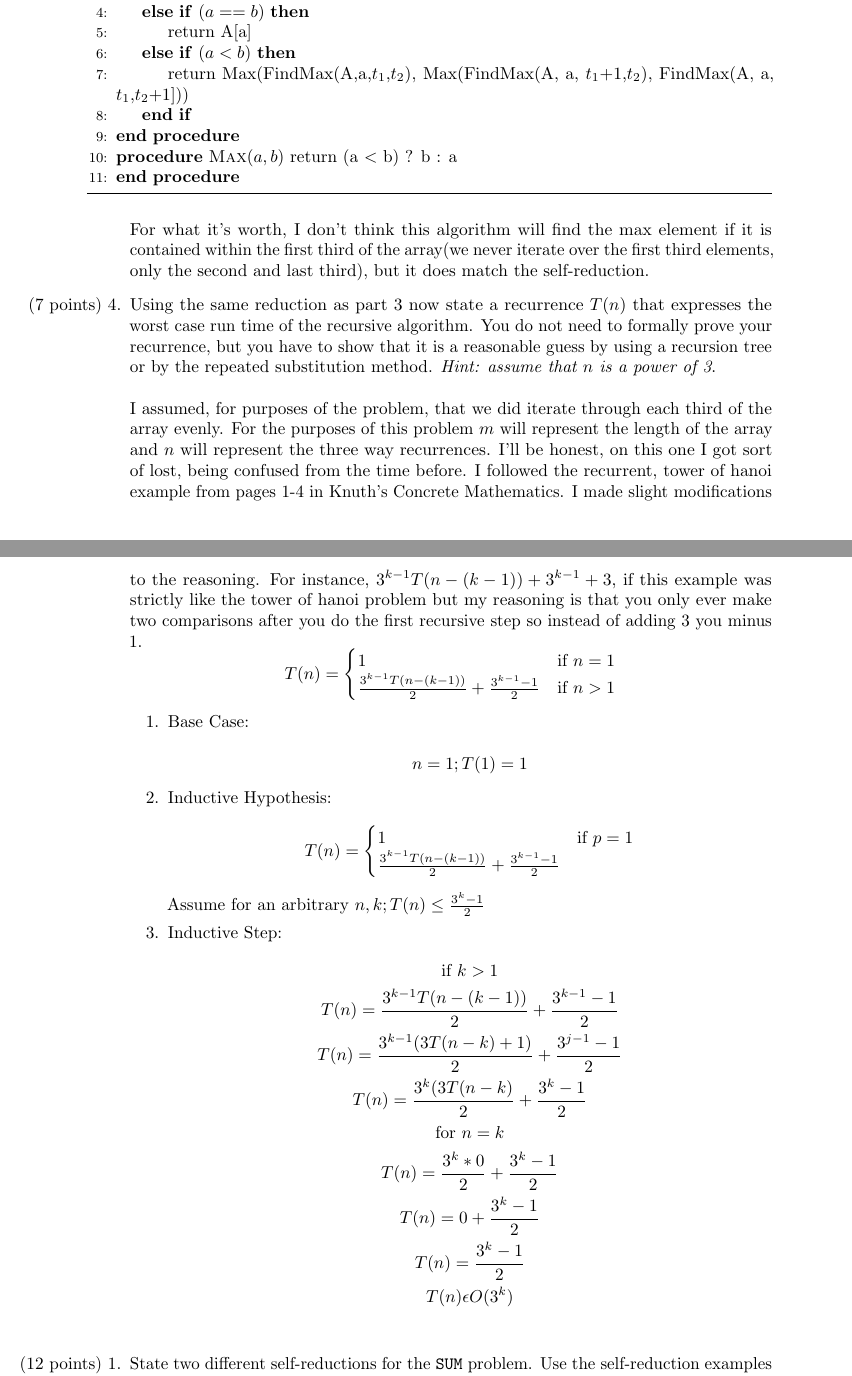
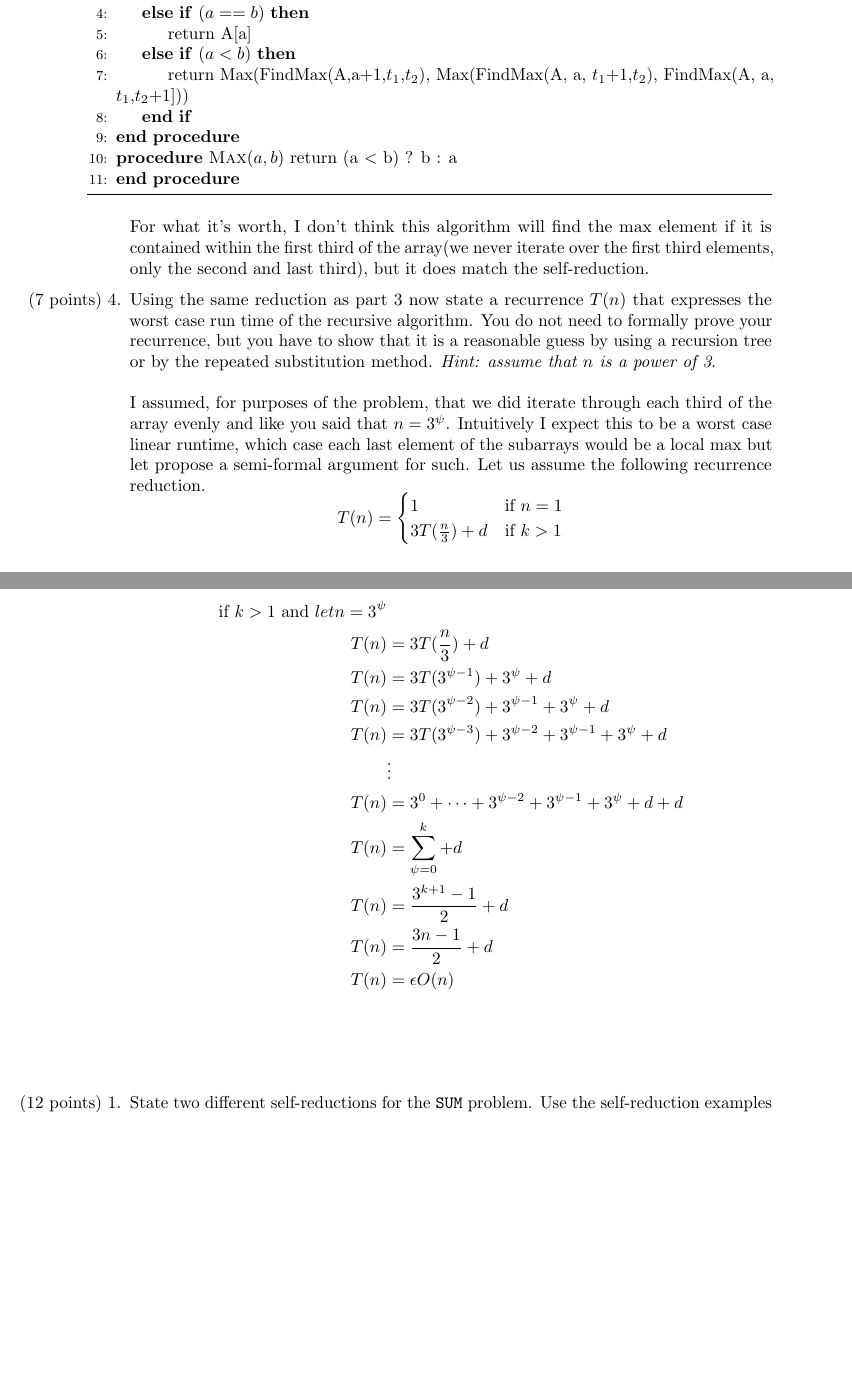
Before and after one commit to jakemckenzie/various_proofs_for_algorithms_course, a LaTeX problem sheet (Homework_2.tex): two parts of pages 2 and 3 of 3, joined at a grey line, cut so that both start at the same text, the shorter picture padded with empty space. Compiled offline with pdfLaTeX.

Commit message:
fixed problem 4

```diff
--- a/Homework_2.tex
+++ b/Homework_2.tex
@@ -80,7 +80,7 @@ A[a] & \textrm{ if } a = b\\
     \ElsIf{($a == b$)}
         \State return A[a]
     \ElsIf{($a < b$)}
-        \State return Max(FindMax(A,a,$t_1$,$t_2$), Max(FindMax(A, a, $t_1$+1,$t_2$), FindMax(A, a, $t_1$,$t_2$+1]))
+        \State return Max(FindMax(A,a+1,$t_1$,$t_2$), Max(FindMax(A, a, $t_1$+1,$t_2$), FindMax(A, a, $t_1$,$t_2$+1]))
     \EndIf
 \EndProcedure
 \Procedure{Max}{$a,b$}
@@ -91,39 +91,27 @@ A[a] & \textrm{ if } a = b\\
 For what it's worth, I don't think this algorithm will find the max element if it is contained within the first third of the array(we never iterate over the first third elements, only the second and last third), but it does match the self-reduction.
 \item [(7 points) 4.] Using the same reduction as part 3 now state a recurrence $T(n)$ that expresses the worst case run time of the recursive algorithm. You do not need to formally prove your recurrence, but you have to show that it is a reasonable guess by using a recursion tree or by the repeated substitution method.
 \textit{Hint: assume that $n$ is a power of 3}.\\\\
-I assumed, for purposes of the problem, that we did iterate through each third of the array evenly. For the purposes of this problem $m$ will represent the length of the array and $n$ will represent the three way recurrences. I'll be honest, on this one I got sort of lost, being confused from the time before. I followed the recurrent, tower of hanoi example from pages 1-4 in Knuth's Concrete Mathematics. I made slight modifications to the reasoning. For instance, $3^{k-1}T(n-(k-1)) + 3^{k-1} + 3$, if this example was strictly like the tower of hanoi problem but my reasoning is that you only ever make two comparisons after you do the first recursive step so instead of adding $3$ you minus $1$.
+I assumed, for purposes of the problem, that we did iterate through each third of the array evenly and like you said that $n = 3^\psi$. Intuitively I expect this to be a worst case linear runtime, which case each last element of the subarrays would be a local max but let propose a semi-formal argument for such. Let us assume the following recurrence reduction.
 \[
   T(n) =
     \begin{cases}
         1 & \text{if $n = 1$} \\
-        \frac{3^{k-1}T(n-(k-1))}{2} + \frac{3^{k-1} - 1}{2} & \text{if $n > 1$}
+        3T(\frac{n}{3}) + d & \text{if $k > 1$}
     \end{cases}
 \]
-\begin{enumerate}
-\item[1.] Base Case:\\
-$$n = 1; T(1) = 1$$
-\item[2.] Inductive Hypothesis:\\
-\[
-  T(n) =
-    \begin{cases}
-        1 & \text{if $p = 1$} \\
-        \frac{3^{k-1}T(n-(k-1))}{2} + \frac{3^{k-1} - 1}{2}
-    \end{cases}
-\]
-\\Assume for an arbitrary $n,k; T(n) \leq \frac{3^k-1}{2}$
-\item[3.] Inductive Step:
-\begin{gather*}
-\text{if $k > 1$}\\
-T(n) = \frac{3^{k-1}T(n-(k-1))}{2} + \frac{3^{k-1} - 1}{2}\\
-T(n) = \frac{3^{k-1}(3T(n-k)+ 1)}{2} + \frac{3^{j-1} - 1}{2}\\
-T(n) = \frac{3^{k}(3T(n-k)}{2} + \frac{3^{k} - 1}{2}\\
-\text{for $n = k$}\\
-T(n) = \frac{3^{k}*0}{2} + \frac{3^{k} - 1}{2}\\
-T(n) = 0 + \frac{3^{k} - 1}{2}\\
-T(n) = \frac{3^{k} - 1}{2}\\
-T(n) \epsilon O(3^k)\\
-\end{gather*}
-\end{enumerate}
+\begin{align*}
+\text{if $k > 1$ and $let n = 3^\psi$}\\
+T(n) &= 3T(\frac{n}{3}) + d\\
+T(n) &= 3T(3^{\psi - 1}) + 3^{\psi} + d\\
+T(n) &= 3T(3^{\psi - 2}) + 3^{\psi - 1} + 3^{\psi} + d\\
+T(n) &= 3T(3^{\psi - 3}) + 3^{\psi - 2} + 3^{\psi - 1} + 3^{\psi}  + d\\
+&\vdots\\
+T(n) &= 3^{0} + \dots + 3^{\psi - 2} + 3^{\psi - 1} + 3^{\psi}  + d + d\\
+T(n) &= \sum_{\psi=0}^{k} + d\\
+T(n) &= \frac{3^{k+1} - 1}{2} + d\\
+T(n) &= \frac{3n - 1}{2} + d\\
+T(n) &= \epsilon O(n)\\
+\end{align*}\\
 \end{enumerate}
 \begin{enumerate}
 \item [(12 points) 1.] State two different self-reductions for the \texttt{SUM} problem. Use the self-reduction examples from the lectures as a guide.
```
Also changed, not shown: Homework_2.tex (4 more changed lines).
